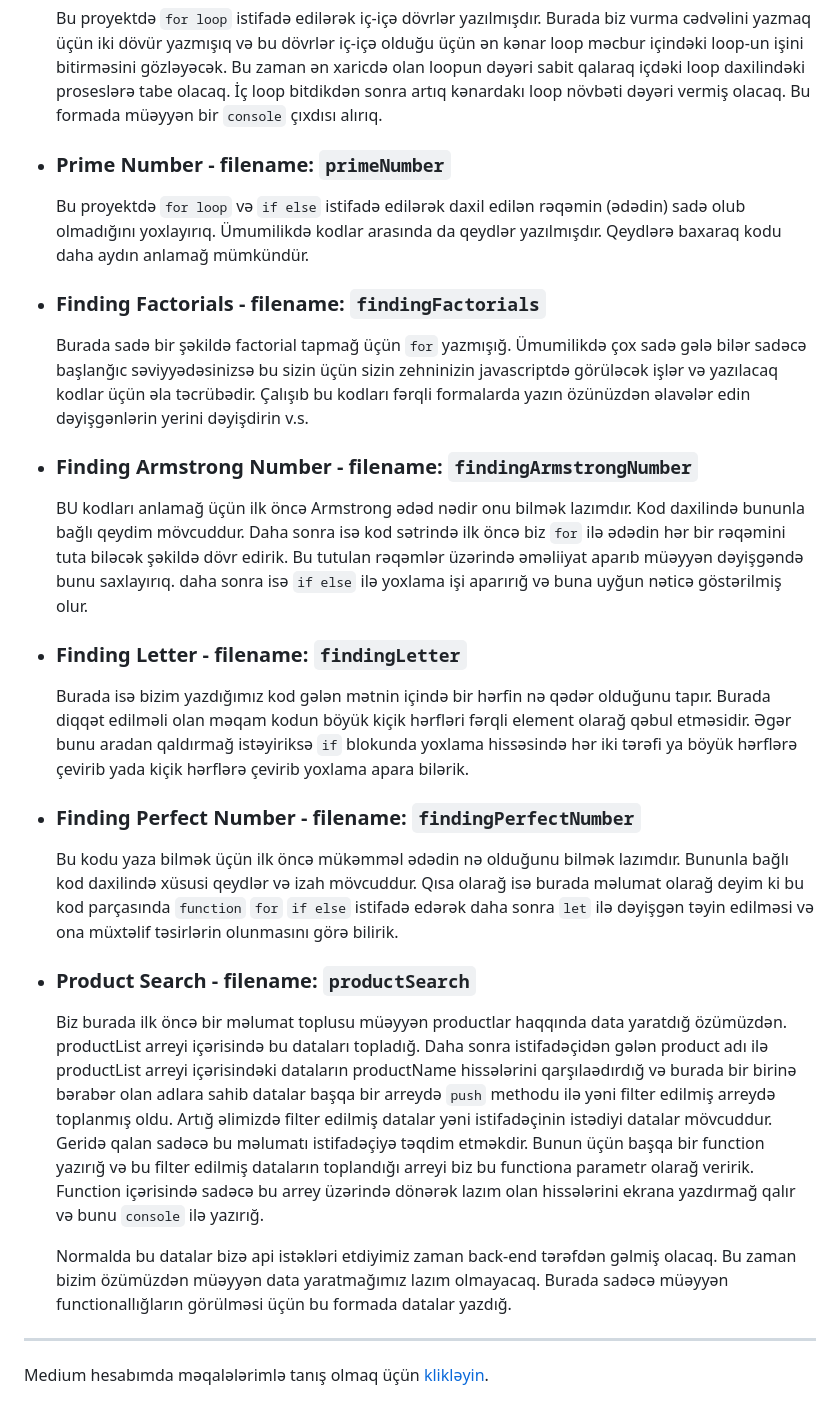
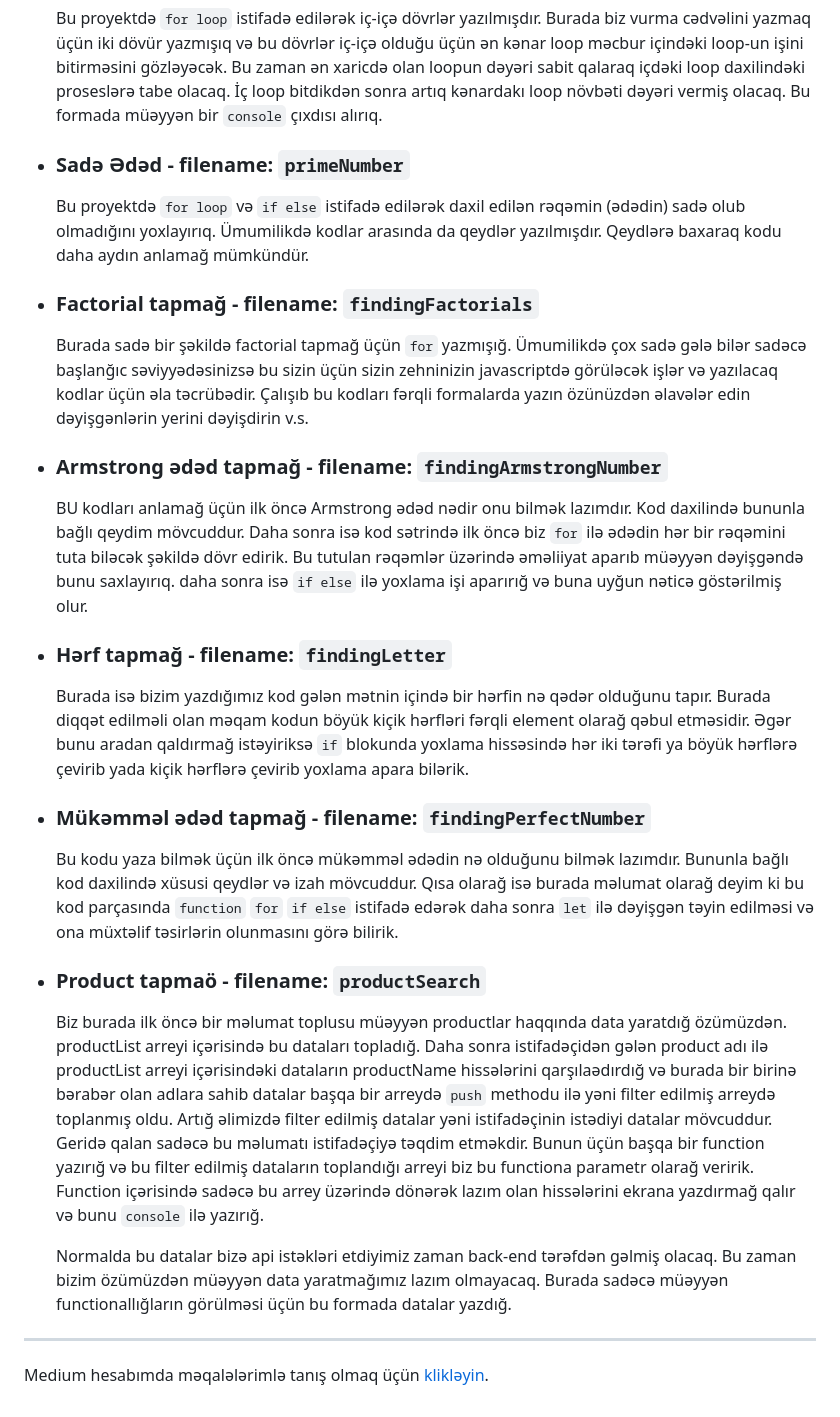
Before and after one commit to rasuljangirli/javaScriptPraticForBeginnerAndAdvancedLevel, a Markdown page: README.md, the part around the change. GitHub-like rendering.

```diff
--- a/README.md
+++ b/README.md
@@ -27,32 +27,35 @@ Bu repomda həm öyrənmə həm də öyrətmə prosesində istifadə etdiyim pro
 
       Bu proyektdə `for loop` istifadə edilərək iç-içə dövrlər yazılmışdır. Burada biz vurma cədvəlini yazmaq üçün iki dövür yazmışıq və bu dövrlər iç-içə olduğu üçün ən kənar loop məcbur içindəki loop-un işini bitirməsini gözləyəcək. Bu zaman ən xaricdə olan loopun dəyəri sabit qalaraq içdəki loop daxilindəki proseslərə tabe olacaq. İç loop bitdikdən sonra artıq kənardakı loop növbəti dəyəri vermiş olacaq. Bu formada müəyyən bir `console` çıxdısı alırıq.
 
-  * ### Prime Number - filename: `primeNumber`
+  * ### Sadə Ədəd - filename: `primeNumber`
 
       Bu proyektdə `for loop` və `if else` istifadə edilərək daxil edilən rəqəmin (ədədin) sadə olub olmadığını yoxlayırıq. Ümumilikdə kodlar arasında da qeydlər yazılmışdır. Qeydlərə baxaraq kodu daha aydın anlamağ mümkündür.
 
-  * ### Finding Factorials - filename: `findingFactorials`
+  * ### Factorial tapmağ - filename: `findingFactorials`
 
       Burada sadə bir şəkildə factorial tapmağ üçün `for` yazmışığ. Ümumilikdə çox sadə gələ bilər sadəcə başlanğıc səviyyədəsinizsə bu sizin üçün sizin zehninizin javascriptdə görüləcək işlər və yazılacaq kodlar üçün əla təcrübədir. Çalışıb bu kodları fərqli formalarda yazın özünüzdən əlavələr edin dəyişgənlərin yerini dəyişdirin v.s.
 
-  * ### Finding Armstrong Number - filename: `findingArmstrongNumber`
+  * ### Armstrong ədəd tapmağ - filename: `findingArmstrongNumber`
 
     BU kodları anlamağ üçün ilk öncə Armstrong ədəd nədir onu bilmək lazımdır. Kod daxilində bununla bağlı qeydim mövcuddur. Daha sonra isə kod sətrində ilk öncə biz `for` ilə ədədin hər bir rəqəmini tuta biləcək şəkildə dövr edirik. Bu tutulan rəqəmlər üzərində əməliiyat aparıb müəyyən dəyişgəndə bunu saxlayırıq. daha sonra isə `if else` ilə yoxlama işi aparırığ və buna uyğun nəticə göstərilmiş olur.
 
-  * ### Finding Letter - filename: `findingLetter`
+  * ### Hərf tapmağ - filename: `findingLetter`
 
     Burada isə bizim yazdığımız kod gələn mətnin içində bir hərfin nə qədər olduğunu tapır. Burada diqqət edilməli olan məqam kodun böyük kiçik hərfləri fərqli element olarağ qəbul etməsidir. Əgər bunu aradan qaldırmağ istəyiriksə `if` blokunda yoxlama hissəsində hər iki tərəfi ya böyük hərflərə çevirib yada kiçik hərflərə çevirib yoxlama apara bilərik.
 
 
-  * ### Finding Perfect Number - filename: `findingPerfectNumber`
+  * ### Mükəmməl ədəd tapmağ - filename: `findingPerfectNumber`
 
     Bu kodu yaza bilmək üçün ilk öncə mükəmməl ədədin nə olduğunu bilmək lazımdır. Bununla bağlı kod daxilində xüsusi qeydlər və izah mövcuddur. Qısa olarağ isə burada məlumat olarağ deyim ki bu kod parçasında `function` `for` `if else` istifadə edərək daha sonra `let` ilə dəyişgən təyin edilməsi və ona müxtəlif təsirlərin olunmasını görə bilirik.
 
-  * ### Product Search - filename: `productSearch`
+  * ### Product tapmaö - filename: `productSearch`
 
     Biz burada ilk öncə bir məlumat toplusu müəyyən productlar haqqında data yaratdığ özümüzdən. productList arreyi içərisində bu dataları topladığ. Daha sonra istifadəçidən gələn product adı ilə productList arreyi içərisindəki dataların productName hissələrini qarşılaədırdığ və burada bir birinə bərabər olan adlara sahib datalar başqa bir arreydə `push` methodu ilə yəni filter edilmiş arreydə toplanmış oldu. Artığ əlimizdə filter edilmiş datalar yəni istifadəçinin istədiyi datalar mövcuddur. Geridə qalan sadəcə bu məlumatı istifadəçiyə təqdim etməkdir. Bunun üçün başqa bir function yazırığ və bu filter edilmiş dataların toplandığı arreyi biz bu functiona parametr olarağ veririk. Function içərisində sadəcə bu arrey üzərində dönərək lazım olan hissələrini ekrana yazdırmağ qalır və bunu `console` ilə yazırığ.
 
     Normalda bu datalar bizə api istəkləri etdiyimiz zaman back-end tərəfdən gəlmiş olacaq. Bu zaman bizim özümüzdən müəyyən data yaratmağımız lazım olmayacaq. Burada sadəcə müəyyən functionallığların görülməsi üçün bu formada datalar yazdığ.
+
+
+
 ---
 
 Medium hesabımda məqalələrimlə tanış olmaq üçün [klikləyin](https://medium.com/@rasuljangirli).
```
